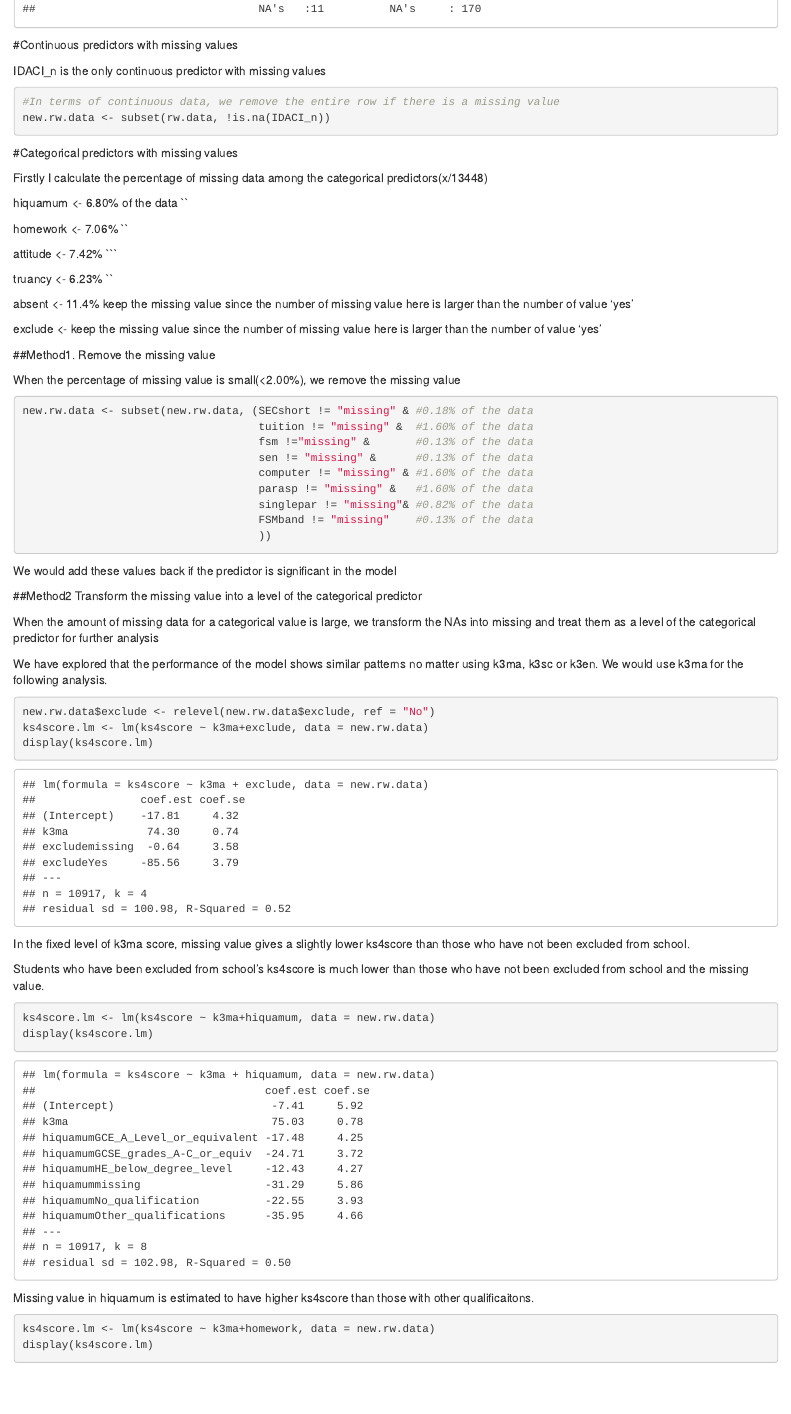
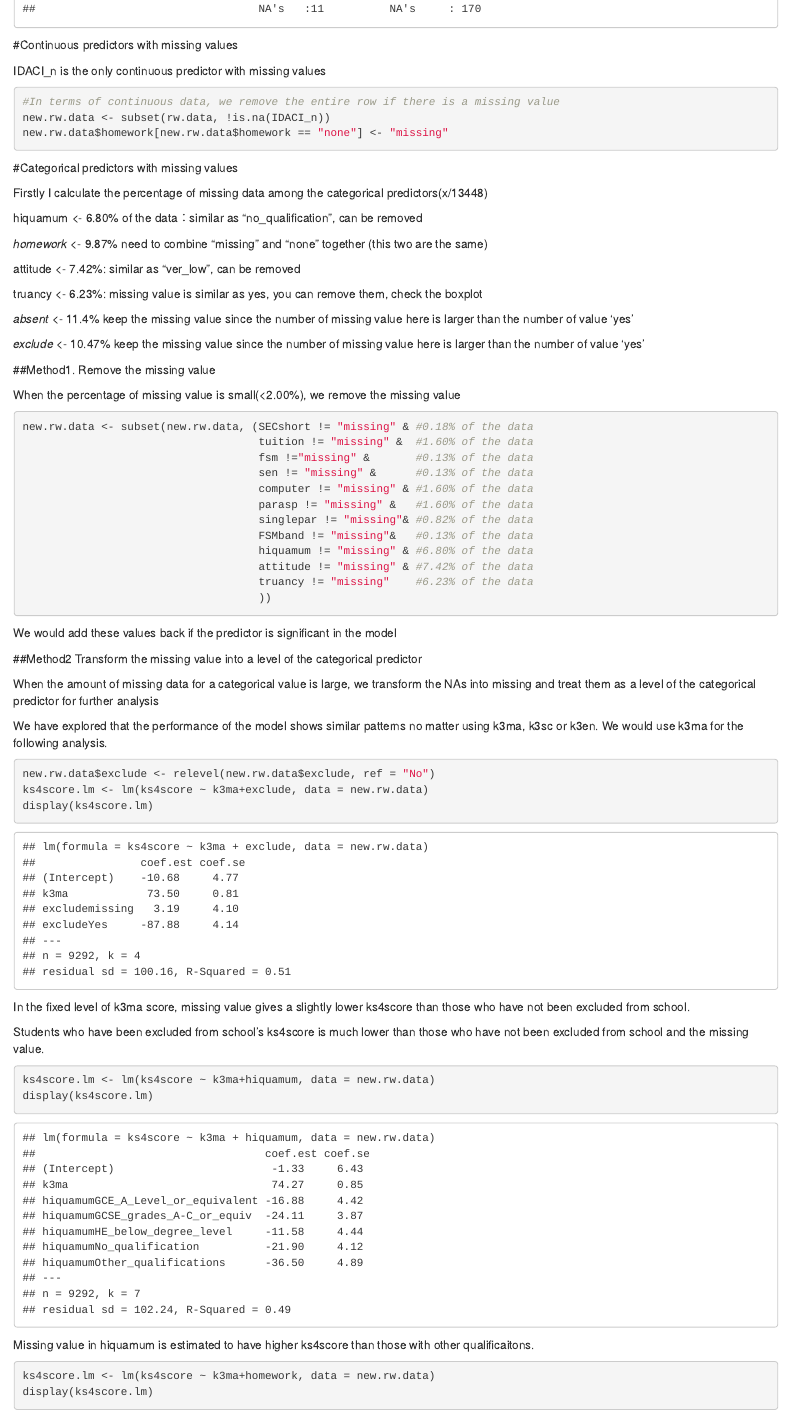
Before and after one commit to st101cc/ST211group3, an R Markdown document (data_cleaning.Rmd): the page in a window 1100 px wide, from 2350 px down. Rendered offline with R 4.5, knitr and Pandoc, with nearby package versions.

Commit message:
combined none and missing in homework column

````diff
--- a/data_cleaning.Rmd
+++ b/data_cleaning.Rmd
@@ -29,6 +29,7 @@ IDACI_n is the only continuous predictor with missing values
 ```{r}
 #In terms of continuous data, we remove the entire row if there is a missing value
 new.rw.data <- subset(rw.data, !is.na(IDACI_n))
+new.rw.data$homework[new.rw.data$homework == "none"] <- "missing"
 ```
 
 
@@ -36,17 +37,17 @@ new.rw.data <- subset(rw.data, !is.na(IDACI_n))
 
 Firstly I calculate the percentage of missing data among the categorical predictors(x/13448)
 
-hiquamum <- 6.80% of the data ``
+hiquamum <- 6.80% of the data：similar as “no_qualification”, can be removed
 
-homework <- 7.06% ``
+*homework* <- 9.87% need to combine “missing” and “none” together (this two are the same)
 
-attitude <- 7.42% ```
+attitude <- 7.42%: similar as “ver_low”, can be removed
 
-truancy <- 6.23% ``
+truancy <- 6.23%: missing value is similar as yes, you can remove them, check the boxplot
 
-absent <- 11.4% keep the missing value since the number of missing value here is larger than the number of value 'yes'
+*absent* <- 11.4% keep the missing value since the number of missing value here is larger than the number of value 'yes'
 
-exclude <- keep the missing value since the number of missing value here is larger than the number of value 'yes'
+*exclude* <- 10.47% keep the missing value since the number of missing value here is larger than the number of value 'yes'
 
 ##Method1. Remove the missing value
 
@@ -59,7 +60,10 @@ new.rw.data <- subset(new.rw.data, (SECshort != "missing" & #0.18% of the data
                                     computer != "missing" & #1.60% of the data
                                     parasp != "missing" &   #1.60% of the data
                                     singlepar != "missing"& #0.82% of the data
-                                    FSMband != "missing"    #0.13% of the data
+                                    FSMband != "missing"&   #0.13% of the data
+                                    hiquamum != "missing" & #6.80% of the data
+                                    attitude != "missing" & #7.42% of the data
+                                    truancy != "missing"    #6.23% of the data
                                     ))
 ```
 
````
Also changed, not shown: data_cleaning.Rmd (4 more changed lines).
